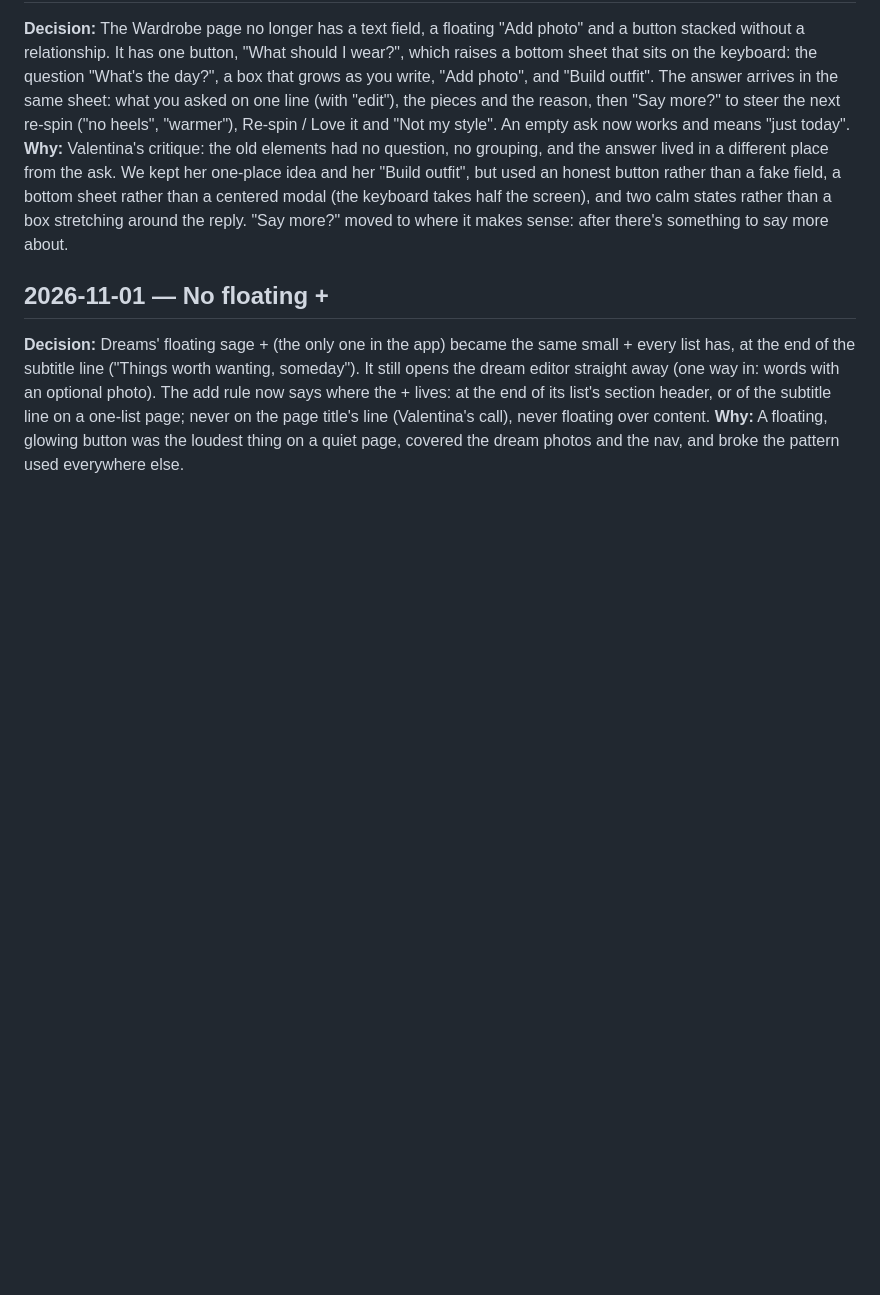
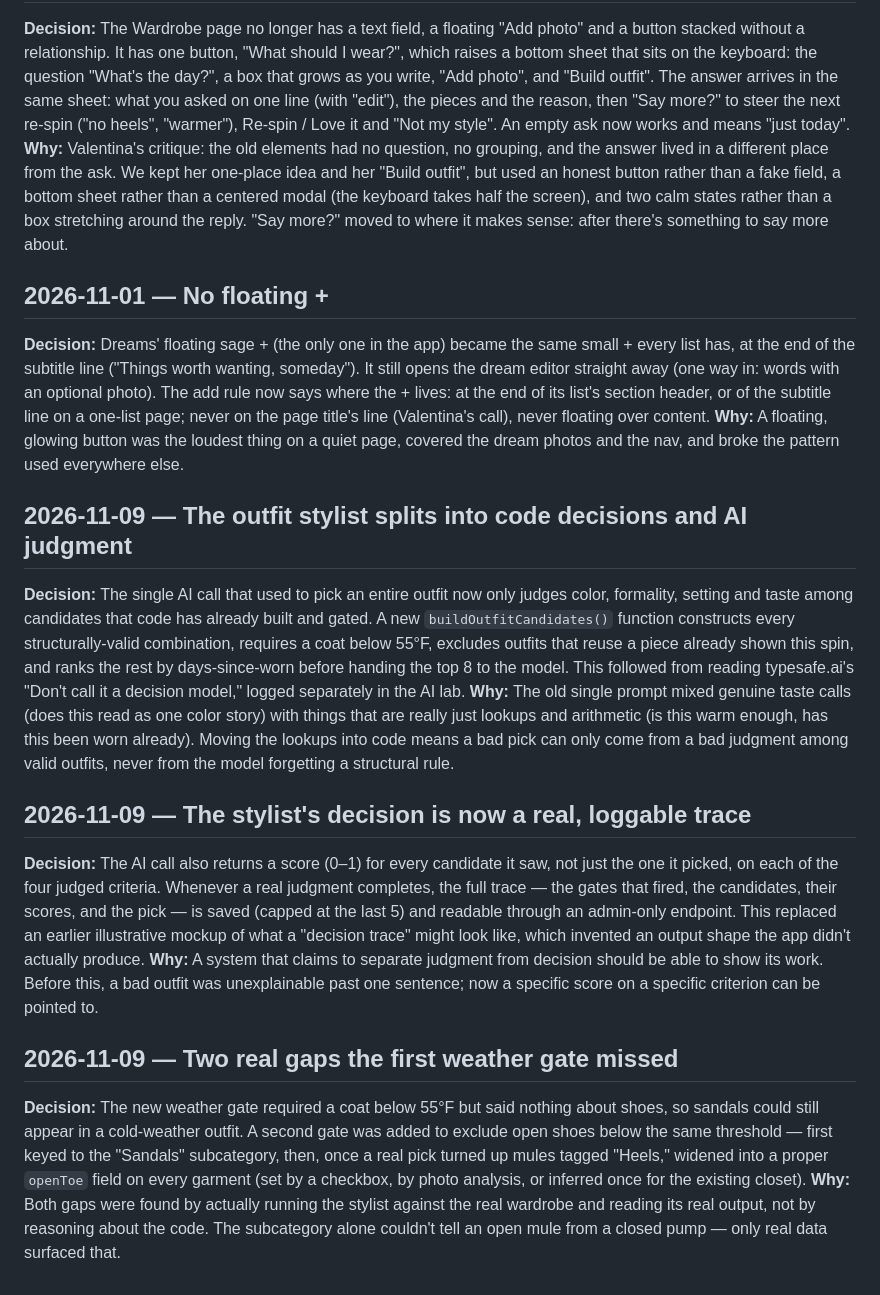
Before and after one commit to imperfectsunset29/life-day-by-day, a Markdown page: project_chronicle_log.md, the part around the change. Drawn GitHub-style; blank space fills up the shorter version.

Commit message:
Chronicle: log the stylist decomposition and the two gates it missed
Co-Authored-By: Claude Sonnet 5 <noreply@anthropic.com>

```diff
--- a/project_chronicle_log.md
+++ b/project_chronicle_log.md
@@ -170,3 +170,15 @@ Built right away: each morning gets one of eight wordless background moods, so a
 ## 2026-11-01 — No floating +
 **Decision:** Dreams' floating sage + (the only one in the app) became the same small + every list has, at the end of the subtitle line ("Things worth wanting, someday"). It still opens the dream editor straight away (one way in: words with an optional photo). The add rule now says where the + lives: at the end of its list's section header, or of the subtitle line on a one-list page; never on the page title's line (Valentina's call), never floating over content.
 **Why:** A floating, glowing button was the loudest thing on a quiet page, covered the dream photos and the nav, and broke the pattern used everywhere else.
+
+## 2026-11-09 — The outfit stylist splits into code decisions and AI judgment
+**Decision:** The single AI call that used to pick an entire outfit now only judges color, formality, setting and taste among candidates that code has already built and gated. A new `buildOutfitCandidates()` function constructs every structurally-valid combination, requires a coat below 55°F, excludes outfits that reuse a piece already shown this spin, and ranks the rest by days-since-worn before handing the top 8 to the model. This followed from reading typesafe.ai's "Don't call it a decision model," logged separately in the AI lab.
+**Why:** The old single prompt mixed genuine taste calls (does this read as one color story) with things that are really just lookups and arithmetic (is this warm enough, has this been worn already). Moving the lookups into code means a bad pick can only come from a bad judgment among valid outfits, never from the model forgetting a structural rule.
+
+## 2026-11-09 — The stylist's decision is now a real, loggable trace
+**Decision:** The AI call also returns a score (0–1) for every candidate it saw, not just the one it picked, on each of the four judged criteria. Whenever a real judgment completes, the full trace — the gates that fired, the candidates, their scores, and the pick — is saved (capped at the last 5) and readable through an admin-only endpoint. This replaced an earlier illustrative mockup of what a "decision trace" might look like, which invented an output shape the app didn't actually produce.
+**Why:** A system that claims to separate judgment from decision should be able to show its work. Before this, a bad outfit was unexplainable past one sentence; now a specific score on a specific criterion can be pointed to.
+
+## 2026-11-09 — Two real gaps the first weather gate missed
+**Decision:** The new weather gate required a coat below 55°F but said nothing about shoes, so sandals could still appear in a cold-weather outfit. A second gate was added to exclude open shoes below the same threshold — first keyed to the "Sandals" subcategory, then, once a real pick turned up mules tagged "Heels," widened into a proper `openToe` field on every garment (set by a checkbox, by photo analysis, or inferred once for the existing closet).
+**Why:** Both gaps were found by actually running the stylist against the real wardrobe and reading its real output, not by reasoning about the code. The subcategory alone couldn't tell an open mule from a closed pump — only real data surfaced that.
```
